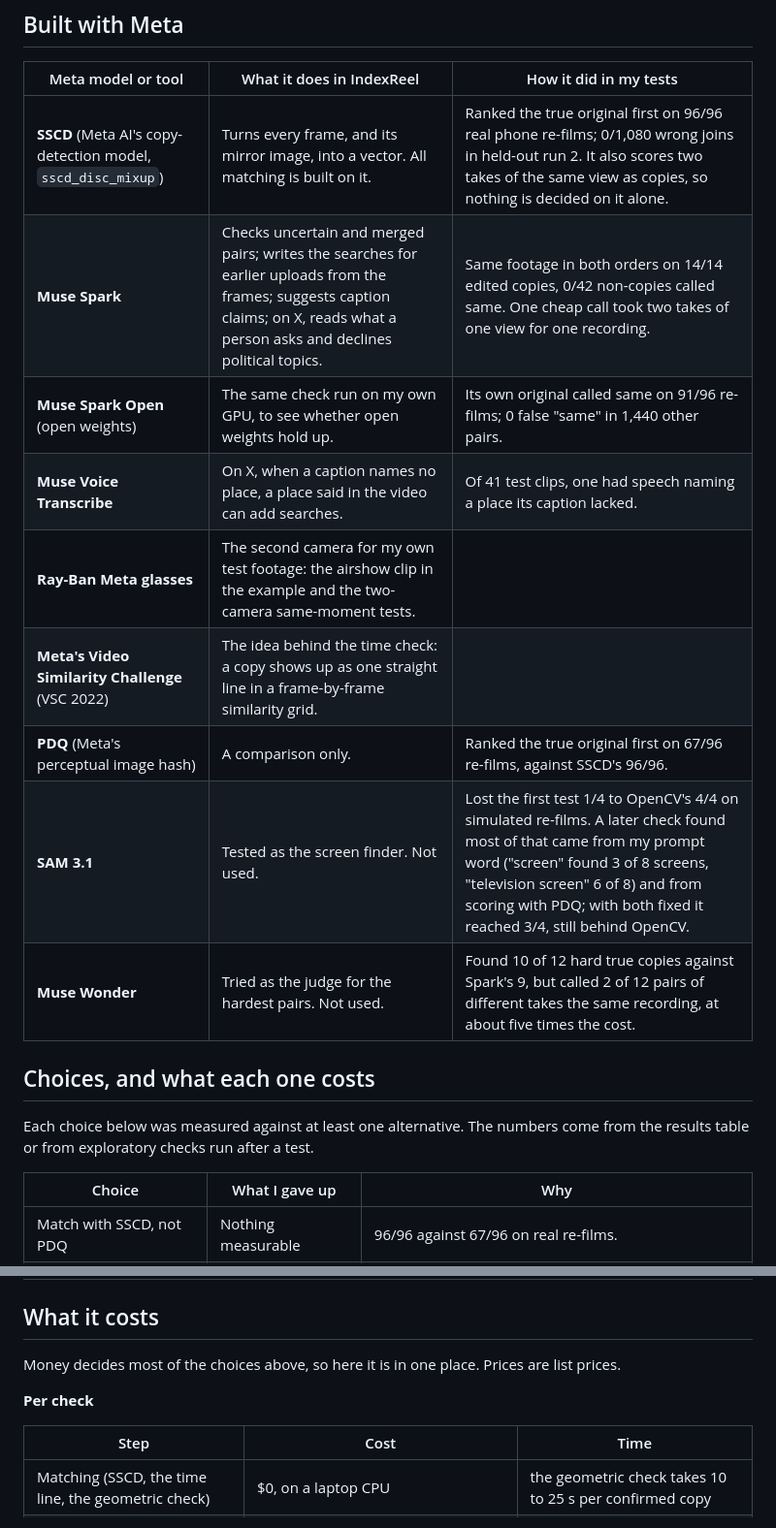
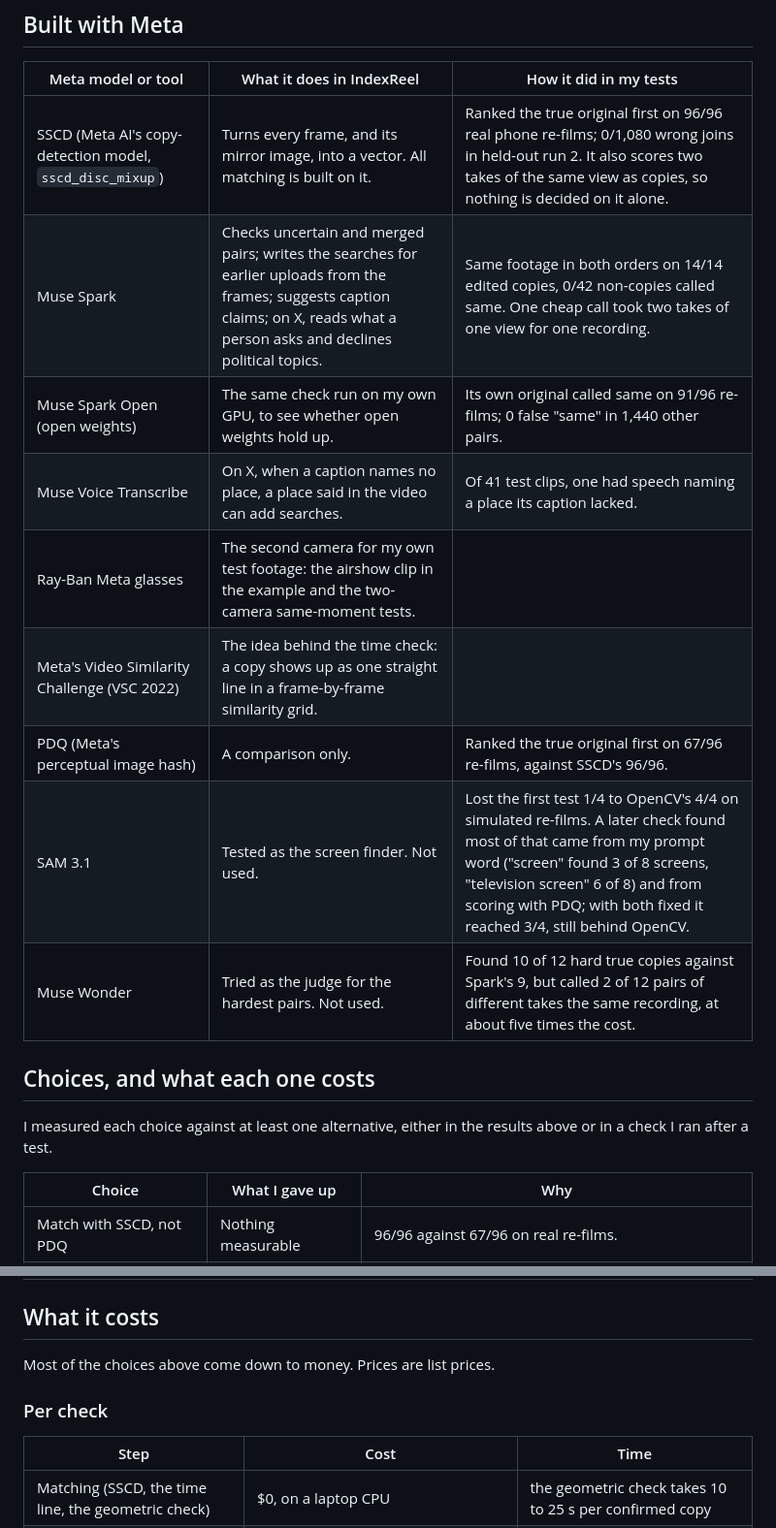
Before and after one commit to mohiddin7/IndexReel, a Markdown page: README.md, 2 parts joined by grey strips. Shown at 97% size. Drawn GitHub-style.

Commit message:
README: plainer wording in the Meta, choices and costs sections (no bold labels, headings for the cost tables, why v3 and v4 have a $3 cap); the numbers are unchanged

```diff
--- a/README.md
+++ b/README.md
@@ -40,19 +40,19 @@ The rest of this page is for developers and researchers.
 
 | Meta model or tool | What it does in IndexReel | How it did in my tests |
 |---|---|---|
-| **SSCD** (Meta AI's copy-detection model, `sscd_disc_mixup`) | Turns every frame, and its mirror image, into a vector. All matching is built on it. | Ranked the true original first on 96/96 real phone re-films; 0/1,080 wrong joins in held-out run 2. It also scores two takes of the same view as copies, so nothing is decided on it alone. |
-| **Muse Spark** | Checks uncertain and merged pairs; writes the searches for earlier uploads from the frames; suggests caption claims; on X, reads what a person asks and declines political topics. | Same footage in both orders on 14/14 edited copies, 0/42 non-copies called same. One cheap call took two takes of one view for one recording. |
-| **Muse Spark Open** (open weights) | The same check run on my own GPU, to see whether open weights hold up. | Its own original called same on 91/96 re-films; 0 false "same" in 1,440 other pairs. |
-| **Muse Voice Transcribe** | On X, when a caption names no place, a place said in the video can add searches. | Of 41 test clips, one had speech naming a place its caption lacked. |
-| **Ray-Ban Meta glasses** | The second camera for my own test footage: the airshow clip in the example and the two-camera same-moment tests. | |
-| **Meta's Video Similarity Challenge** (VSC 2022) | The idea behind the time check: a copy shows up as one straight line in a frame-by-frame similarity grid. | |
-| **PDQ** (Meta's perceptual image hash) | A comparison only. | Ranked the true original first on 67/96 re-films, against SSCD's 96/96. |
-| **SAM 3.1** | Tested as the screen finder. Not used. | Lost the first test 1/4 to OpenCV's 4/4 on simulated re-films. A later check found most of that came from my prompt word ("screen" found 3 of 8 screens, "television screen" 6 of 8) and from scoring with PDQ; with both fixed it reached 3/4, still behind OpenCV. |
-| **Muse Wonder** | Tried as the judge for the hardest pairs. Not used. | Found 10 of 12 hard true copies against Spark's 9, but called 2 of 12 pairs of different takes the same recording, at about five times the cost. |
+| SSCD (Meta AI's copy-detection model, `sscd_disc_mixup`) | Turns every frame, and its mirror image, into a vector. All matching is built on it. | Ranked the true original first on 96/96 real phone re-films; 0/1,080 wrong joins in held-out run 2. It also scores two takes of the same view as copies, so nothing is decided on it alone. |
+| Muse Spark | Checks uncertain and merged pairs; writes the searches for earlier uploads from the frames; suggests caption claims; on X, reads what a person asks and declines political topics. | Same footage in both orders on 14/14 edited copies, 0/42 non-copies called same. One cheap call took two takes of one view for one recording. |
+| Muse Spark Open (open weights) | The same check run on my own GPU, to see whether open weights hold up. | Its own original called same on 91/96 re-films; 0 false "same" in 1,440 other pairs. |
+| Muse Voice Transcribe | On X, when a caption names no place, a place said in the video can add searches. | Of 41 test clips, one had speech naming a place its caption lacked. |
+| Ray-Ban Meta glasses | The second camera for my own test footage: the airshow clip in the example and the two-camera same-moment tests. | |
+| Meta's Video Similarity Challenge (VSC 2022) | The idea behind the time check: a copy shows up as one straight line in a frame-by-frame similarity grid. | |
+| PDQ (Meta's perceptual image hash) | A comparison only. | Ranked the true original first on 67/96 re-films, against SSCD's 96/96. |
+| SAM 3.1 | Tested as the screen finder. Not used. | Lost the first test 1/4 to OpenCV's 4/4 on simulated re-films. A later check found most of that came from my prompt word ("screen" found 3 of 8 screens, "television screen" 6 of 8) and from scoring with PDQ; with both fixed it reached 3/4, still behind OpenCV. |
+| Muse Wonder | Tried as the judge for the hardest pairs. Not used. | Found 10 of 12 hard true copies against Spark's 9, but called 2 of 12 pairs of different takes the same recording, at about five times the cost. |
 
 ## Choices, and what each one costs
 
-Each choice below was measured against at least one alternative. The numbers come from the results table or from exploratory checks run after a test.
+I measured each choice against at least one alternative, either in the results above or in a check I ran after a test.
 
 | Choice | What I gave up | Why |
 |---|---|---|
@@ -70,9 +70,9 @@ Each choice below was measured against at least one alternative. The numbers com
 
 ## What it costs
 
-Money decides most of the choices above, so here it is in one place. Prices are list prices.
+Most of the choices above come down to money. Prices are list prices.
 
-**Per check**
+### Per check
 
 | Step | Cost | Time |
 |---|---|---|
```
Also changed, not shown: other parts of README.md (+6 -4 lines).
